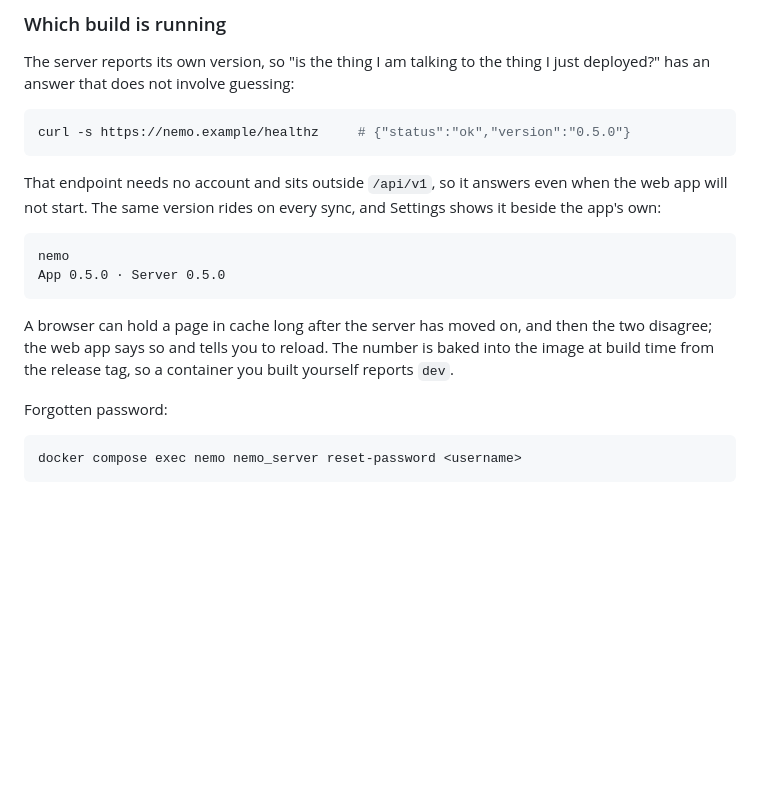
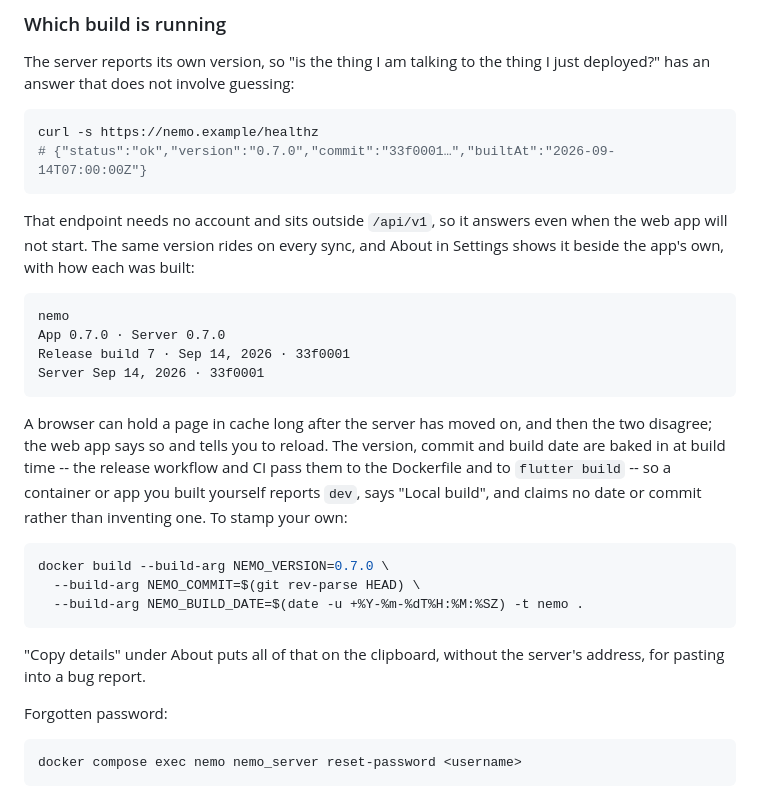
Before and after one commit to 13/nemo_todo, a Markdown page: README.md, the part around the change. Rendered like a GitHub page; blank space fills up the shorter version.

Commit message:
docs: describe build details in About and on /healthz
Co-Authored-By: Claude Opus 5 <noreply@anthropic.com>
Claude-Session: https://claude.ai/code/session_01KTnpjror3f9jBTwWnhzGse

````diff
--- a/README.md
+++ b/README.md
@@ -242,22 +242,37 @@ The server reports its own version, so "is the thing I am talking to the
 thing I just deployed?" has an answer that does not involve guessing:
 
 ```bash
-curl -s https://nemo.example/healthz     # {"status":"ok","version":"0.5.0"}
+curl -s https://nemo.example/healthz
+# {"status":"ok","version":"0.7.0","commit":"33f0001…","builtAt":"2026-09-14T07:00:00Z"}
 ```
 
 That endpoint needs no account and sits outside `/api/v1`, so it answers
 even when the web app will not start. The same version rides on every sync,
-and Settings shows it beside the app's own:
+and About in Settings shows it beside the app's own, with how each was
+built:
 
 ```
 nemo
-App 0.5.0 · Server 0.5.0
+App 0.7.0 · Server 0.7.0
+Release build 7 · Sep 14, 2026 · 33f0001
+Server Sep 14, 2026 · 33f0001
 ```
 
 A browser can hold a page in cache long after the server has moved on, and
 then the two disagree; the web app says so and tells you to reload. The
-number is baked into the image at build time from the release tag, so a
-container you built yourself reports `dev`.
+version, commit and build date are baked in at build time -- the release
+workflow and CI pass them to the Dockerfile and to `flutter build` -- so a
+container or app you built yourself reports `dev`, says "Local build", and
+claims no date or commit rather than inventing one. To stamp your own:
+
+```bash
+docker build --build-arg NEMO_VERSION=0.7.0 \
+  --build-arg NEMO_COMMIT=$(git rev-parse HEAD) \
+  --build-arg NEMO_BUILD_DATE=$(date -u +%Y-%m-%dT%H:%M:%SZ) -t nemo .
+```
+
+"Copy details" under About puts all of that on the clipboard, without the
+server's address, for pasting into a bug report.
 
 Forgotten password:
 
````
Also changed, not shown: CHANGELOG.md (+16 -0 lines).
